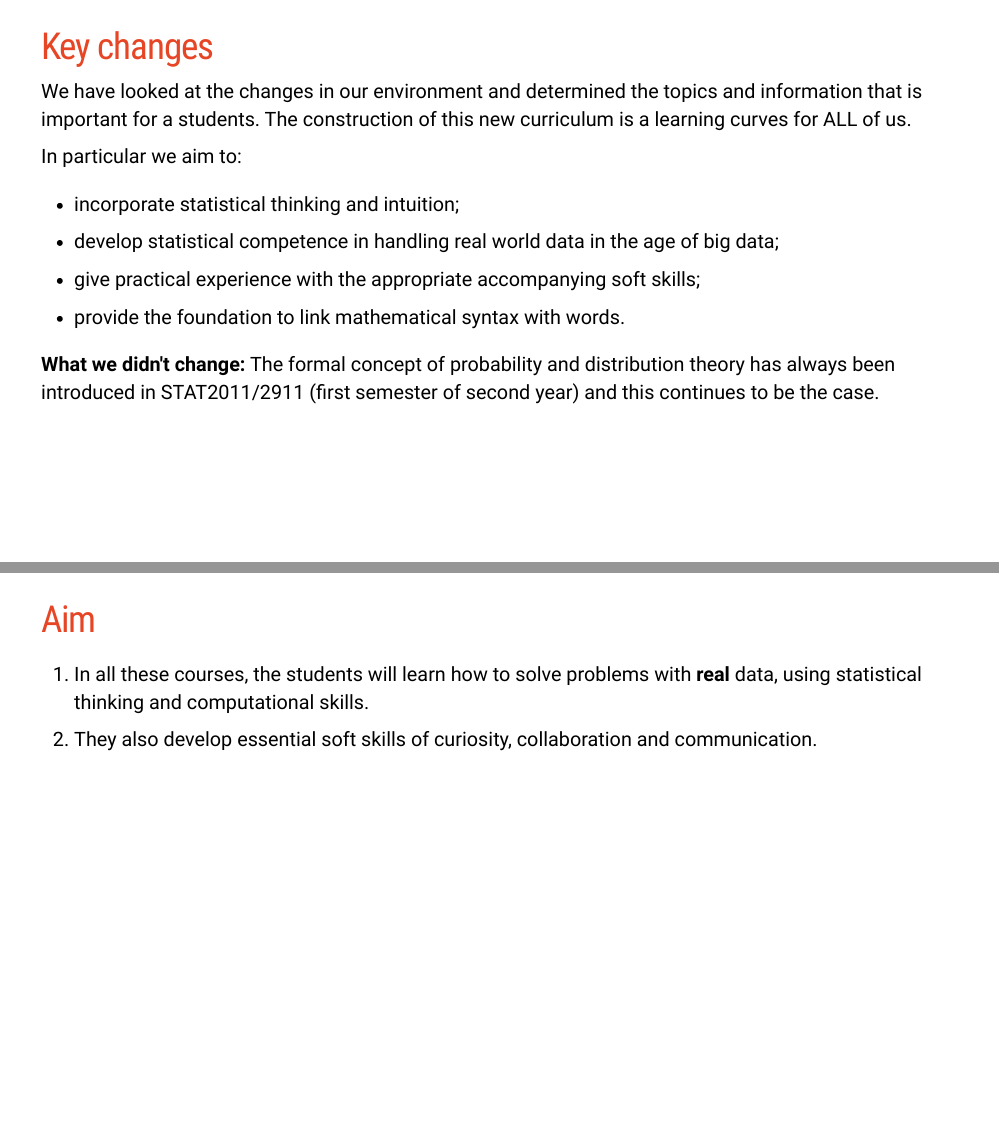
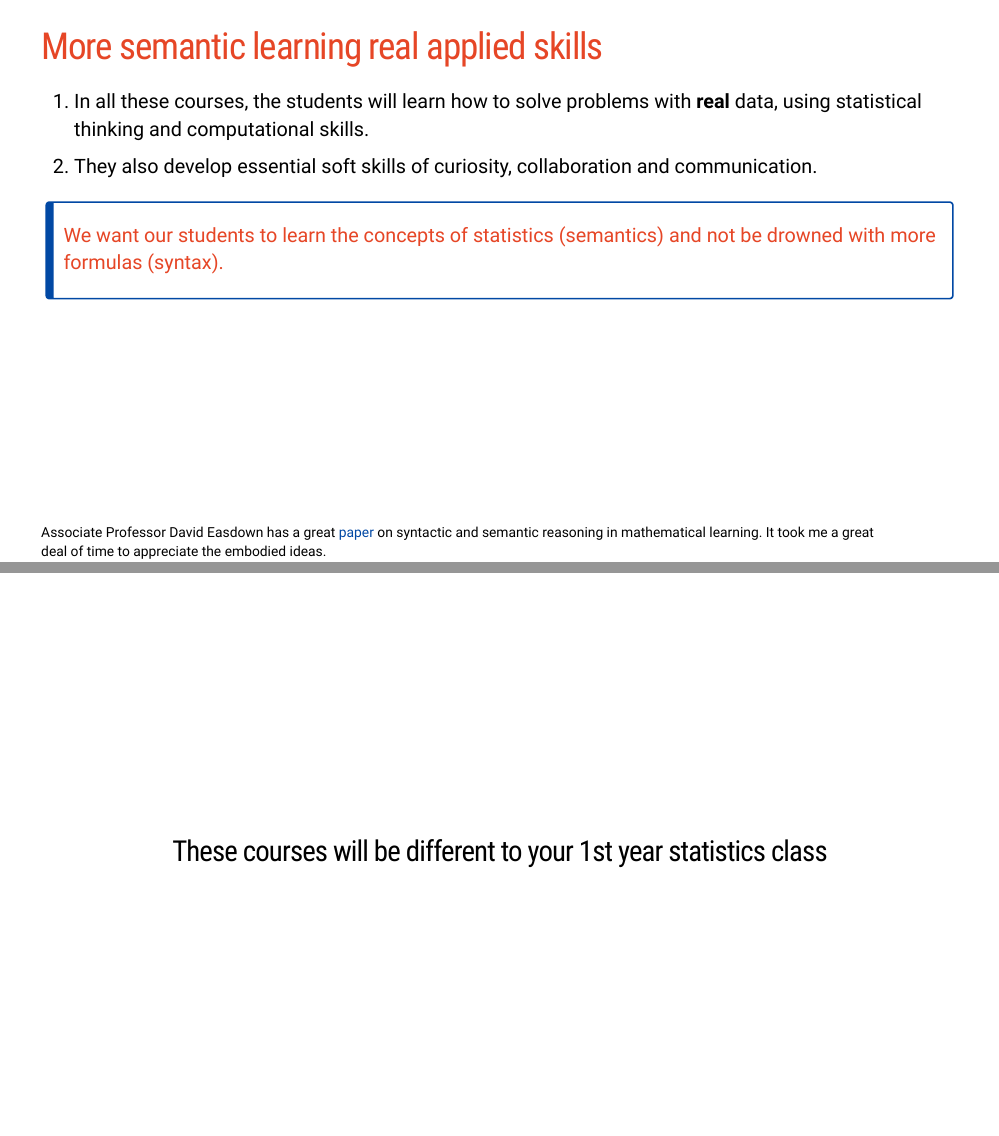
Before and after one commit to garthtarr/tutor_demo, an R Markdown document (index.Rmd): pages 4 and 5 of 24 before the commit and pages 4 and 5 of 23 after it, joined at a grey line. The pictures show the slides in the output file index.html that the author committed with the source; the slides are laid out offline by our stand-in for remark.js, each with all of its steps uncovered, in fonts that may differ from those the slides ask for, and without slide numbers, shadows or browser add-ons.

```diff
--- a/index.Rmd
+++ b/index.Rmd
@@ -48,31 +48,20 @@
 
 ---
 
+## More semantic learning real applied skills
 
-## Key changes
-
-We have looked at the changes in our environment and determined the topics and information that is important for a students. The construction of this new curriculum is a learning curves for ALL of us.
-
-In particular we aim to:
-
-+ incorporate statistical thinking and intuition;
-
-+ develop statistical competence in handling real world data in the age of big data;
-
-+ give practical experience with the appropriate accompanying soft skills;
-
-+ provide the foundation to link mathematical syntax with words.
-
-**What we didn't change:** The formal concept of probability and distribution theory has always been introduced in STAT2011/2911 (first semester of second year) and this continues to be the case.
-
----
-
-## Aim
 
 1.  In all these courses, the students will learn how to solve problems with **real** data, using statistical thinking and computational skills.
 
+
 1.  They also develop essential soft skills of curiosity, collaboration and communication.
 
+
+
+> We want our students to learn the concepts of statistics (semantics) and not be drowned with more formulas (syntax).
+
+
+.footnote[Associate Professor David Easdown has a great [paper](http://www.maths.usyd.edu.au/u/pubs/publist/preprints/2009/easdown-12.pdf) on syntactic and semantic reasoning in mathematical learning. It took me a great deal of time to appreciate the embodied ideas.]
 ---
 
 
```
Also changed, not shown: index.html, index_files/figure-html/unnamed-chunk-2-1.png (deleted), index_files/figure-html/unnamed-chunk-3-1.png (deleted), index_files/figure-html/unnamed-chunk-5-1.png (deleted), index_files/figure-html/unnamed-chunk-7-1.png (deleted), index_files/figure-html/unnamed-chunk-7-2.png (deleted), index.Rmd (2 more changed lines).
